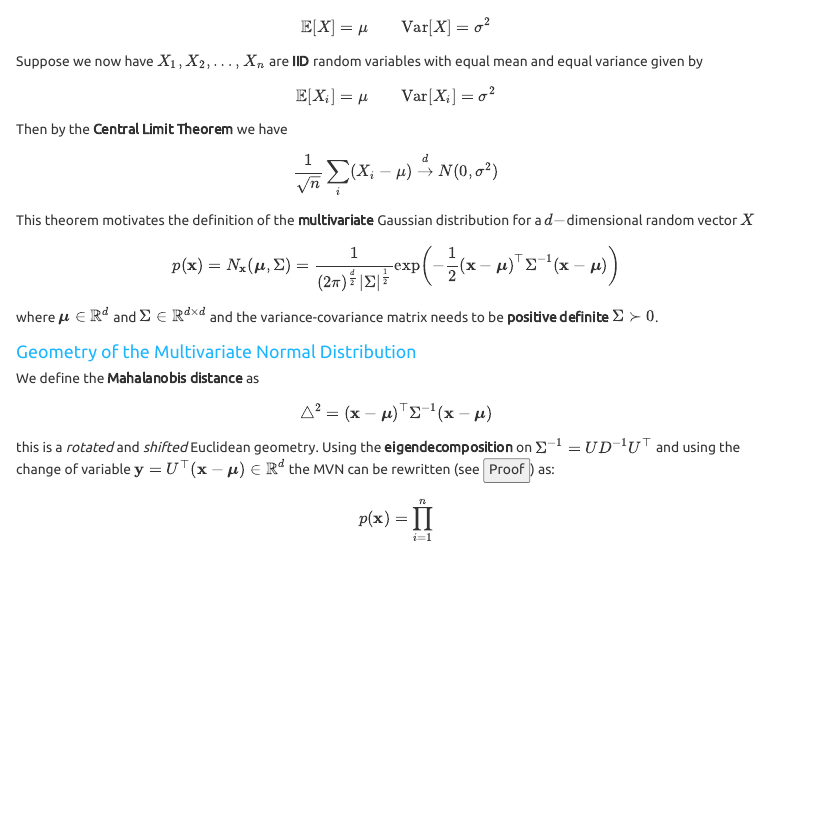
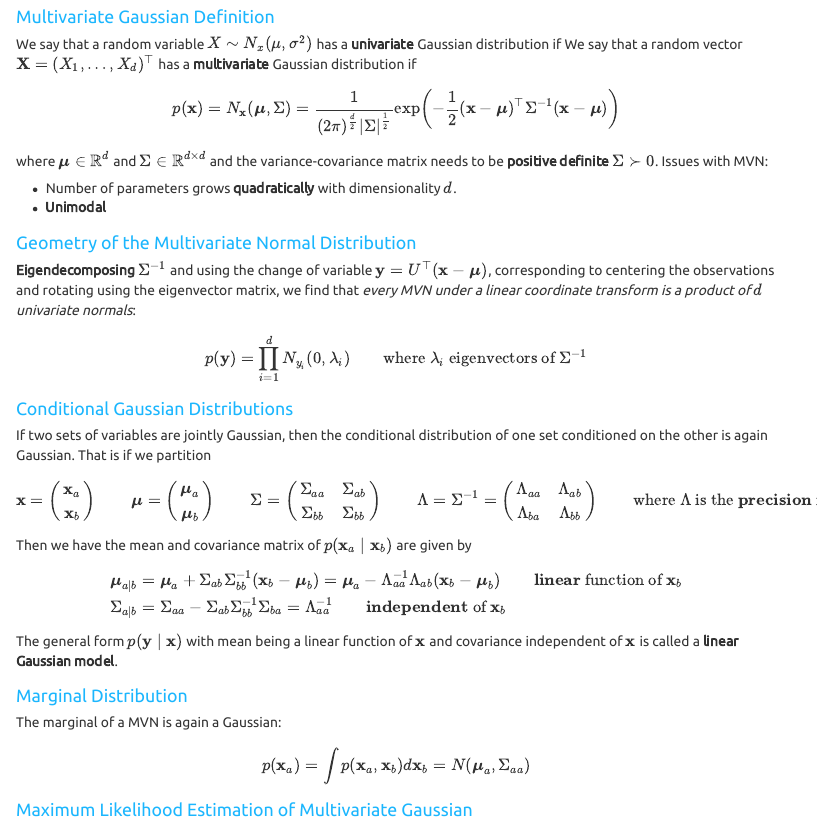
Before and after one commit to MauroCE/StatisticalMethods1, an R Markdown document (website.Rmd): the page in a window 1100 px wide, from 3550 px down before the commit and from 3410 px down after it. The pictures show the output file website.html that the author committed with the source, opened offline; menus at the side of the page are left out.

Commit message:
all gaussian apart from mle

```diff
--- a/website.Rmd
+++ b/website.Rmd
@@ -298,7 +298,9 @@ $$\yhat \approx
 Basically if we use a squared loss, our prediction $\yhat$ will be the same as the one found by using the fully-Bayesian approach or the MAP approach.
 
 ## Probability Review: Gaussian Identities
-### Gaussian Distribution and Central Limit Theorem
+### Multivariate Gaussian Definition
 We say that a random variable $X\sim N_x(\mu, \sigma^2)$ has a **univariate** Gaussian distribution if
-$$p(x) = N_x\left(\mu, \sigma^2\right) = \frac{1}{\sqrt{2\pi\sigma^2}} \exp\left(- \frac{(x - \mu)^2}{2\sigma^2}\right) \qquad x\in \Rbb$$
+We say that a random vector $\vX = (X_1, \ldots, X_d)^\top$ has a **multivariate** Gaussian distribution if
+$$p(\vx) = N_{\vx}(\vmu, \Sigma) = \frac{1}{(2\pi)^{\frac{d}{2}}|\Sigma|^{\frac{1}{2}}}\exp\left(-\frac{1}{2}(\vx-\vmu)^\top \Sigma^{-1} (\vx - \vmu)\right)$$
+where $\vmu\in\Rbb^{d}$ and $\Sigma\in \Rbb^{d\times d}$ and the variance-covariance matrix needs to be **positive definite** $\Sigma \succ 0$. Issues with MVN:
 
@@ -306,26 +307,47 @@ Then the expected value and the variance are given by
-$$\Ebb[X] = \mu \qquad \Var[X] = \sigma^2$$
-Suppose we now have $X_1, X_2, \ldots, X_n$ are **IID** random variables with equal mean and equal variance given by
-$$\Ebb[X_i] = \mu \qquad \Var[X_i] = \sigma^2$$
-
-Then by the **Central Limit Theorem** we have
-$$
-\frac{1}{\sqrt{n}}\sum_i (X_i - \mu) \xrightarrow{d} N(0, \sigma^2)
-$$
-This theorem motivates the definition of the **multivariate** Gaussian distribution for a $d-$dimensional random vector $X$
-$$p(\vx) = N_{\vx}(\vmu, \Sigma) = \frac{1}{(2\pi)^{\frac{d}{2}}|\Sigma|^{\frac{1}{2}}}\exp\left(-\frac{1}{2}(\vx-\vmu)^\top \Sigma^{-1} (\vx - \vmu)\right)$$
-where $\vmu\in\Rbb^{d}$ and $\Sigma\in \Rbb^{d\times d}$ and the variance-covariance matrix needs to be **positive definite** $\Sigma \succ 0$.
+* Number of parameters grows **quadratically** with dimensionality $d$.
+* **Unimodal**
 
 ### Geometry of the Multivariate Normal Distribution
-We define the **Mahalanobis distance** as
-$$\triangle^2 = (\vx - \vmu)^\top \Sigma^{-1}(\vx-\vmu)$$
-this is a _rotated_ and _shifted_ Euclidean geometry. Using the **eigendecomposition** on $\Sigma^{-1}=UD^{-1}U^\top$ and using the change of variable $\vy = U^\top (\vx - \vmu)\in\Rbb^{d}$ the MVN can be rewritten (see <button onclick="myFunction()">Proof</button>) as:
+**Eigendecomposing** $\Sigma^{-1}$ and using the change of variable $\vy = U^\top (\vx - \vmu)$, corresponding to centering the observations and rotating using the eigenvector matrix, we find that _every MVN under a linear coordinate transform is a product of $d$ univariate normals_:
+$$p(\vy) = \prod_{i=1}^d N_{y_i}(0, \lambda_i) \qquad \text{where } \lambda_i \text{ eigenvectors of } \Sigma^{-1}$$
 
-<div id="myDIV" style='display: none'>
-   We can consider $\Sigma^{-1}$ to be _symmetric_ without loss of generality. Notice that $\triangle^2$ is just a number and therefore it is equal to its transpose, that is
-$$\triangle^2 = (\vx - \vmu)^\top \Sigma^{-1}(\vx-\vmu) = (\vx - \vmu)^\top (\Sigma^{-1})^\top(\vx - \vmu) = (\triangle^2)^\top$$
+### Conditional Gaussian Distributions
+If two sets of variables are jointly Gaussian, then the conditional distribution of one set conditioned on the other is again Gaussian. That is if we partition
+$$
+\vx =
+\begin{pmatrix}
+\vx_a \\
+\vx_b
+\end{pmatrix}
+\qquad \vmu =
+\begin{pmatrix}
+\vmu_a \\
+\vmu_b
+\end{pmatrix}
+\qquad
+\Sigma = \begin{pmatrix}
+\Sigma_{aa} & \Sigma_{ab}\\
+\Sigma_{bb} & \Sigma_{bb}
+\end{pmatrix}
+\qquad
+\Lambda = \Sigma^{-1} = \begin{pmatrix}
+\Lambda_{aa} & \Lambda_{ab} \\
+\Lambda_{ba} & \Lambda_{bb}
+\end{pmatrix}
+\qquad \text{where } \Lambda \text{ is the $\textbf{precision}$ matrix}
+$$
+Then we have the mean and covariance matrix of $p(\vx_a\mid\vx_b)$ are given by
+$$
+\begin{align}
+\vmu_{a\mid b} &= \vmu_a + \Sigma_{ab}\Sigma_{bb}^{-1}(\vx_b - \vmu_b) = \vmu_a - \Lambda_{aa}^{-1}\Lambda_{ab}(\vx_b - \vmu_b) \qquad \textbf{linear} \text{ function of } \vx_b\\
+\Sigma_{a\mid b} &= \Sigma_{aa} - \Sigma_{ab}\Sigma_{bb}^{-1}\Sigma_{ba} = \Lambda_{aa}^{-1} \qquad \textbf{independent} \text{ of } \vx_b
+\end{align}
+$$
+The general form $p(\vy\mid \vx)$ with mean being a linear function of $\vx$ and covariance independent of $\vx$ is called a **linear Gaussian model**.
 
-This means that we can write $\triangle^2$ as
-$$\triangle^2 = \frac{\triangle^2 + (\triangle^2)^\top}{2} = (\vx - \vmu)^\top \left(\frac{1}{2}\Sigma^{-1} + \frac{1}{2}(\Sigma^{-1})^\top\right)(\vx - \vmu) = (\vx - \vmu)^\top\Sigma^{-1}(\vx - \vmu)$$
+### Marginal Distribution
+The marginal of a MVN is again a Gaussian:
+$$
+p(\vx_a) = \int p(\vx_a, \vx_b) d\vx_b = N(\vmu_a, \Sigma_{aa})
+$$
 
-And it is clear that we can consider $\Sigma^{-1}$ to be symmetric because we can replace it with $\left(\frac{1}{2}\Sigma^{-1} + \frac{1}{2}(\Sigma^{-1})^\top\right)$ and this is clearly symmetric:
-$$\left(\frac{1}{2}\Sigma^{-1} + \frac{1}{2}(\Sigma^{-1})^\top\right) = \left(\frac{1}{2}\Sigma^{-1} + \frac{1}{2}(\Sigma^{-1})^\top\right)^\top$$
@@ -336,4 +354 @@ $$J_{ij}:=\frac{\partial x_i}{\partial y_j} = \frac{\partial}{\partial y_j}\left
-$$p(\vx) = \frac{1}{(2\pi)^{\frac{d}{2}}|\Sigma|^{\frac{1}{2}}} \exp\left(-\frac{1}{2} \sum_{i=1}^n y_i^2 D_i\right) = \frac{1}{(2\pi)^{\frac{d}{2}}|\Sigma|^{\frac{1}{2}}}\prod_{i=!}^n \exp\left(-\frac{1}{2}y_i^2D_i\right)$$
-where $D_i$ are the diagonal elements of $D$, i.e. the eigenvalues of $\Sigma^{-1}$. This leads to
-</div>
-$$p(\vx) = \prod_{i=1}^n $$
+### Maximum Likelihood Estimation of Multivariate Gaussian
```
Also changed, not shown: website.html, website.Rmd (5 more changed lines).
